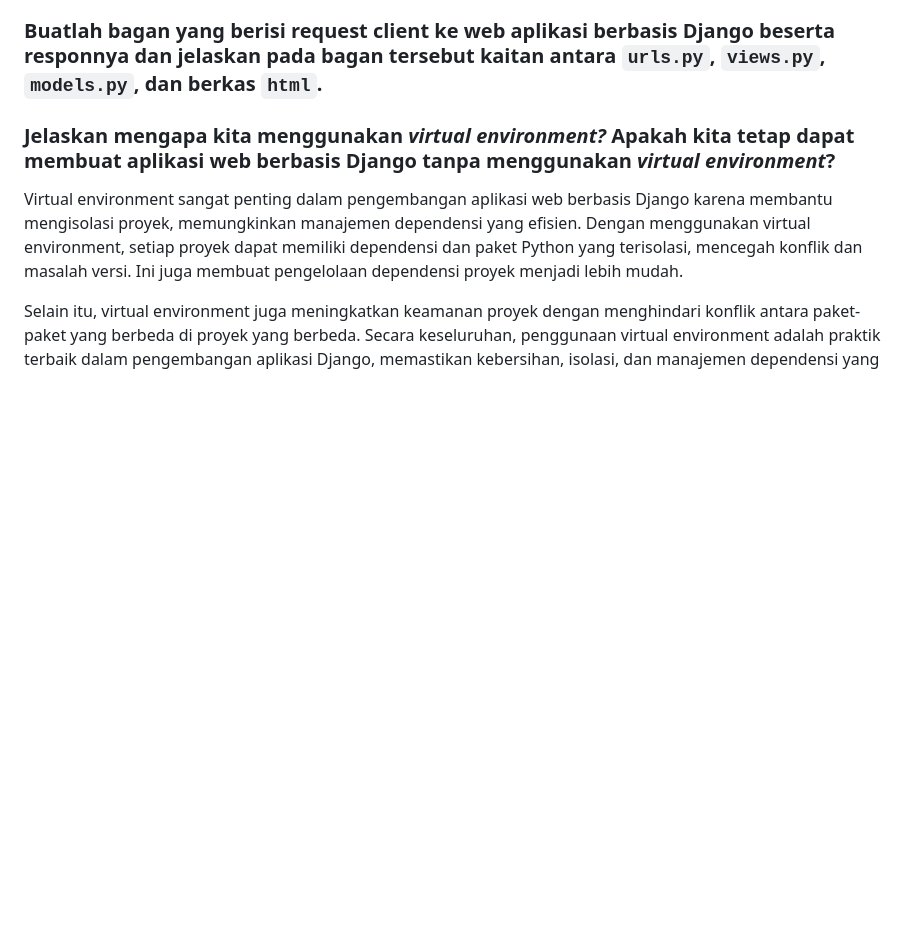
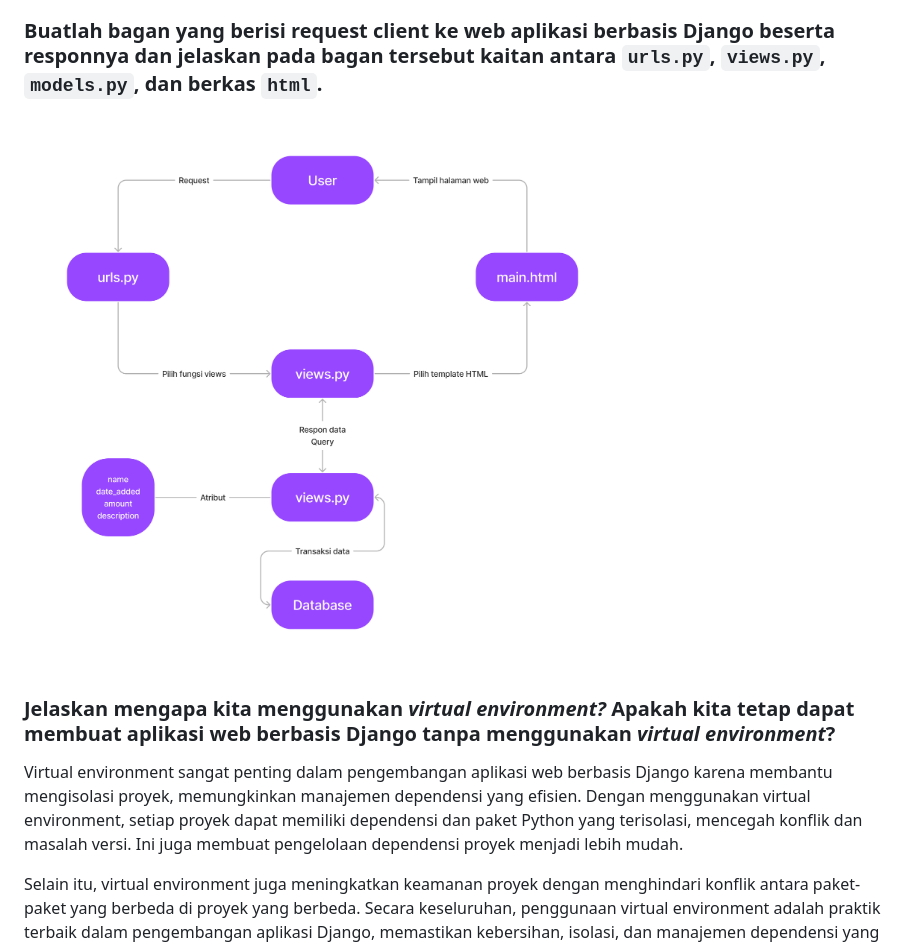
Before and after one commit to Rafiirsyads/TugasPBP2023, a Markdown page: README.md, the part around the change. GitHub-like rendering; pictures changed too: aset/flowchart.png (added); blank space fills up the shorter version.

Commit message:
Tugas 2 Done

```diff
--- a/README.md
+++ b/README.md
@@ -37,7 +37,7 @@ Berikut link aplikasi saya [SHS Item Store](https://itemstorerafi.adaptable.app)
     - Melakukan deploy dari website adaptable sesuai ketentuan Tutorial 0
 
 ### Buatlah bagan yang berisi request client ke web aplikasi berbasis Django beserta responnya dan jelaskan pada bagan tersebut kaitan antara `urls.py`, `views.py`, `models.py`, dan berkas `html`.
-
+<img src='/aset/flowchart.png'>
 
 ### Jelaskan mengapa kita menggunakan ***virtual environment?*** Apakah kita tetap dapat membuat aplikasi web berbasis Django tanpa menggunakan ***virtual environment***?
 Virtual environment sangat penting dalam pengembangan aplikasi web berbasis Django karena membantu mengisolasi proyek, memungkinkan manajemen dependensi yang efisien. Dengan menggunakan virtual environment, setiap proyek dapat memiliki dependensi dan paket Python yang terisolasi, mencegah konflik dan masalah versi. Ini juga membuat pengelolaan dependensi proyek menjadi lebih mudah.
```
